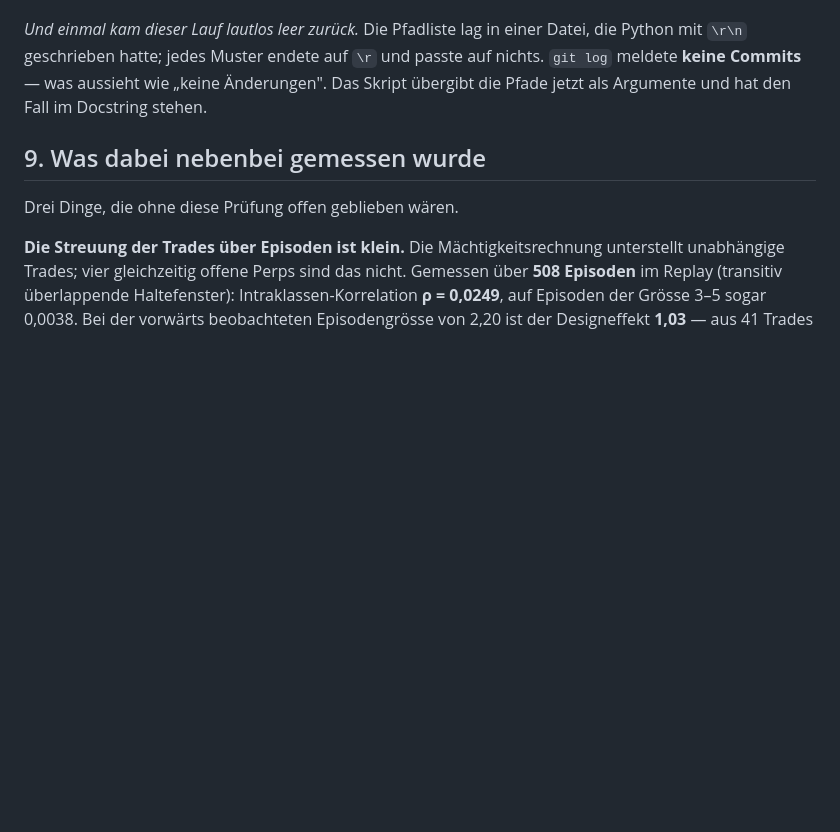
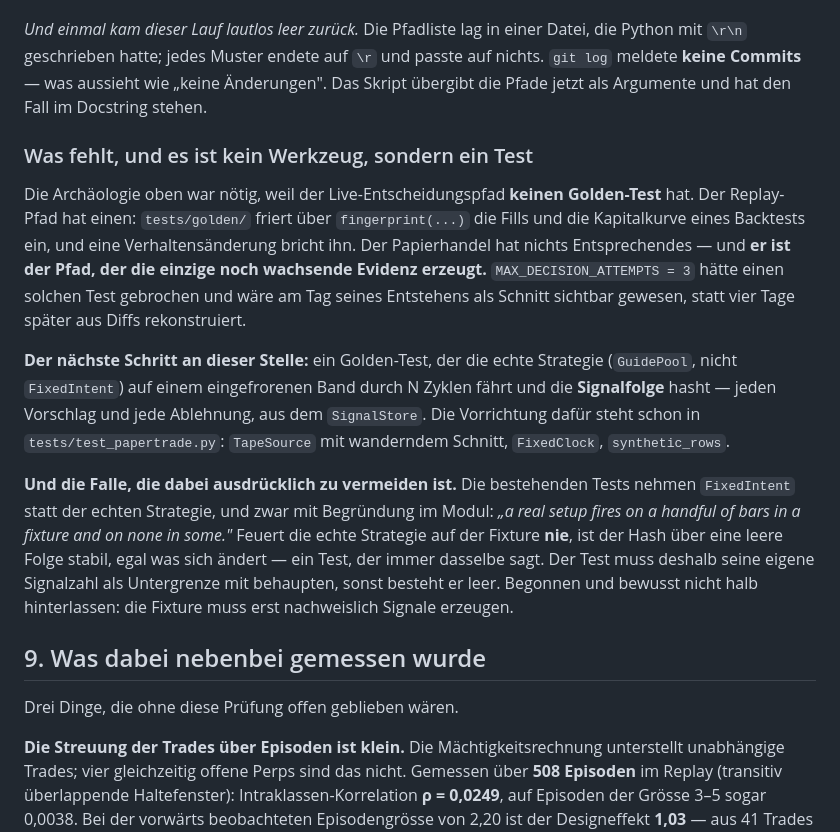
Before and after one commit to MaseSites/darkwood, a Markdown page: audit/DIE_VORWAERTSSTICHPROBE.md, the part around the change. Rendered like a GitHub page; blank space fills up the shorter version.

```diff
--- a/audit/DIE_VORWAERTSSTICHPROBE.md
+++ b/audit/DIE_VORWAERTSSTICHPROBE.md
@@ -247,6 +247,33 @@ und passte auf nichts. `git log` meldete **keine Commits** — was aussieht wie
 „keine Änderungen". Das Skript übergibt die Pfade jetzt als Argumente und hat
 den Fall im Docstring stehen.
 
+### Was fehlt, und es ist kein Werkzeug, sondern ein Test
+
+Die Archäologie oben war nötig, weil der Live-Entscheidungspfad **keinen
+Golden-Test** hat. Der Replay-Pfad hat einen: `tests/golden/` friert über
+`fingerprint(...)` die Fills und die Kapitalkurve eines Backtests ein, und
+eine Verhaltensänderung bricht ihn. Der Papierhandel hat nichts
+Entsprechendes — und **er ist der Pfad, der die einzige noch wachsende
+Evidenz erzeugt.** `MAX_DECISION_ATTEMPTS = 3` hätte einen solchen Test
+gebrochen und wäre am Tag seines Entstehens als Schnitt sichtbar gewesen,
+statt vier Tage später aus Diffs rekonstruiert.
+
+**Der nächste Schritt an dieser Stelle:** ein Golden-Test, der die echte
+Strategie (`GuidePool`, nicht `FixedIntent`) auf einem eingefrorenen Band
+durch N Zyklen fährt und die **Signalfolge** hasht — jeden Vorschlag und jede
+Ablehnung, aus dem `SignalStore`. Die Vorrichtung dafür steht schon in
+`tests/test_papertrade.py`: `TapeSource` mit wanderndem Schnitt, `FixedClock`,
+`synthetic_rows`.
+
+**Und die Falle, die dabei ausdrücklich zu vermeiden ist.** Die bestehenden
+Tests nehmen `FixedIntent` statt der echten Strategie, und zwar mit Begründung
+im Modul: *„a real setup fires on a handful of bars in a fixture and on none in
+some."* Feuert die echte Strategie auf der Fixture **nie**, ist der Hash über
+eine leere Folge stabil, egal was sich ändert — ein Test, der immer dasselbe
+sagt. Der Test muss deshalb seine eigene Signalzahl als Untergrenze mit
+behaupten, sonst besteht er leer. Begonnen und bewusst nicht halb
+hinterlassen: die Fixture muss erst nachweislich Signale erzeugen.
+
 ## 9. Was dabei nebenbei gemessen wurde
 
 Drei Dinge, die ohne diese Prüfung offen geblieben wären.
```
Also changed, not shown: audit/PLAN_5H.md (+32 -0 lines).
